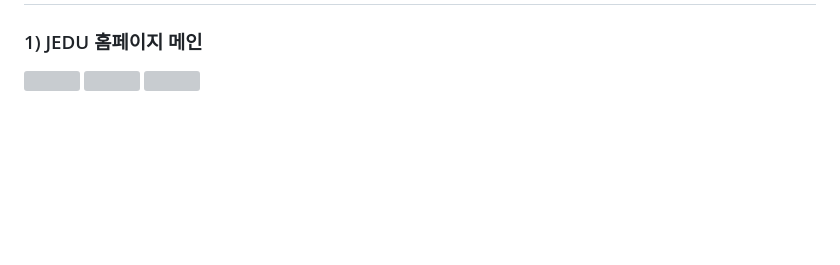
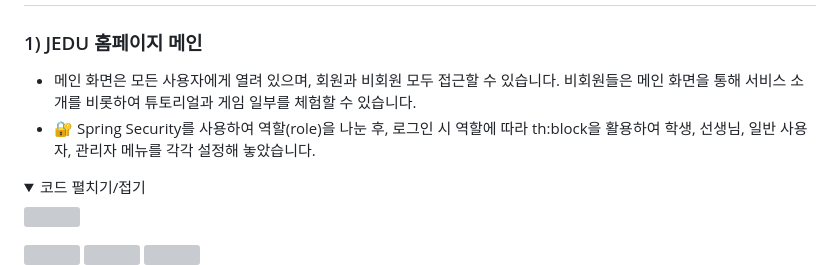
Before and after one commit to jung4260/JEDU_portfolio, a Markdown page: README.md, the part around one of its changes. Rendered like a GitHub page; folded sections open; blank space fills up the shorter version; grey boxes are pictures that could not be loaded.

```diff
--- a/README.md
+++ b/README.md
@@ -43,10 +49,12 @@
 
 ### 1) JEDU 홈페이지 메인
++ 메인 화면은 모든 사용자에게 열려 있으며, 회원과 비회원 모두 접근할 수 있습니다. 비회원들은 메인 화면을 통해 서비스 소개를 비롯하여 튜토리얼과 게임 일부를 체험할 수 있습니다.
++ 🔐 Spring Security를 사용하여 역할(role)을 나눈 후, 로그인 시 역할에 따라 th:block을 활용하여 학생, 선생님, 일반 사용자, 관리자 메뉴를 각각 설정해 놓았습니다.
+<details>
+   <summary>코드 펼치기/접기</summary>
+   <img src="https://github.com/jung4260/JEDU_portfolio/assets/41248229/883c9353-9ee3-46c6-9730-0ca5260e5e49" width="1200" height="600">
+</details>
 <img src="https://github.com/jung4260/JEDU_portfolio/assets/41248229/f1500a2a-7e64-4dc3-b348-b4d8a9338444" width="1200" height="600">
 <img src="https://github.com/jung4260/JEDU_portfolio/assets/41248229/fa27d8ae-4d2a-41fc-87b4-6906229af915" width="1200" height="600">
-
-
-
-
 <img src="https://github.com/jung4260/JEDU_portfolio/assets/41248229/a3da11f3-f2da-4e45-8793-22e34af6786f" width="1200" height="600">
 
```
Also changed, not shown: other parts of README.md (+22 -3 lines).
